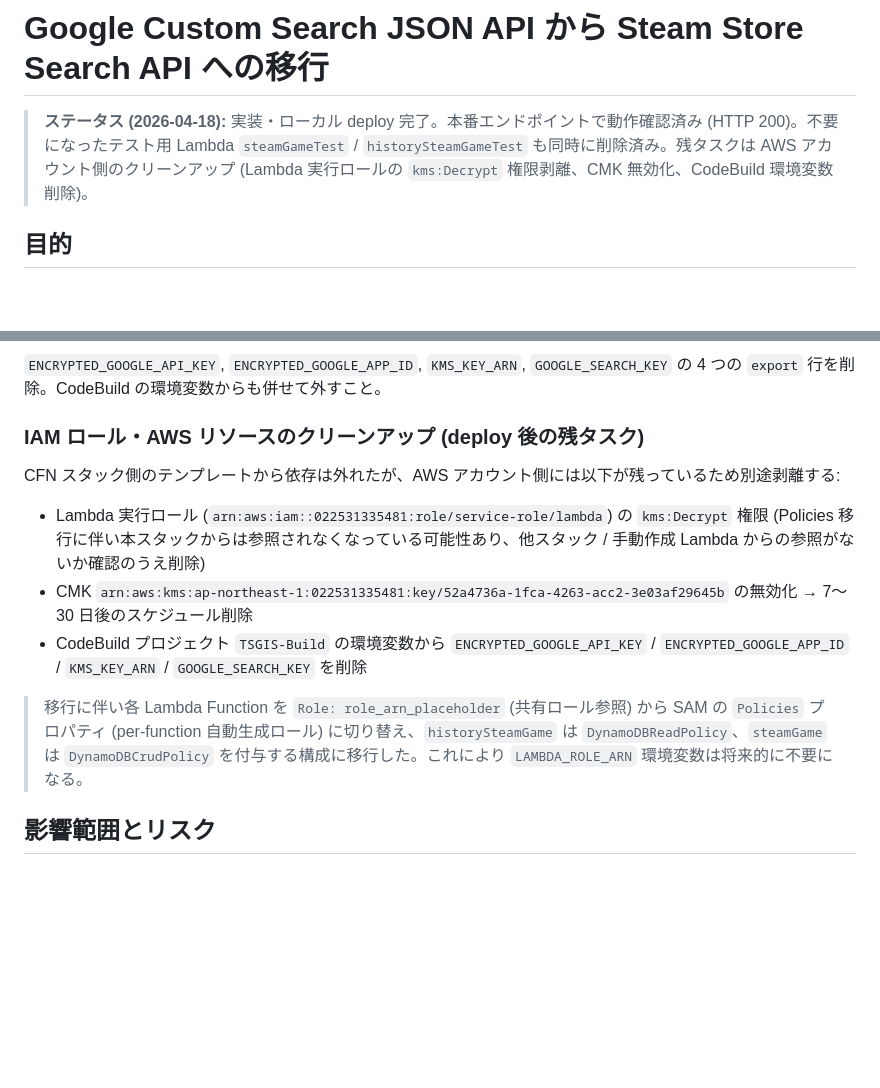
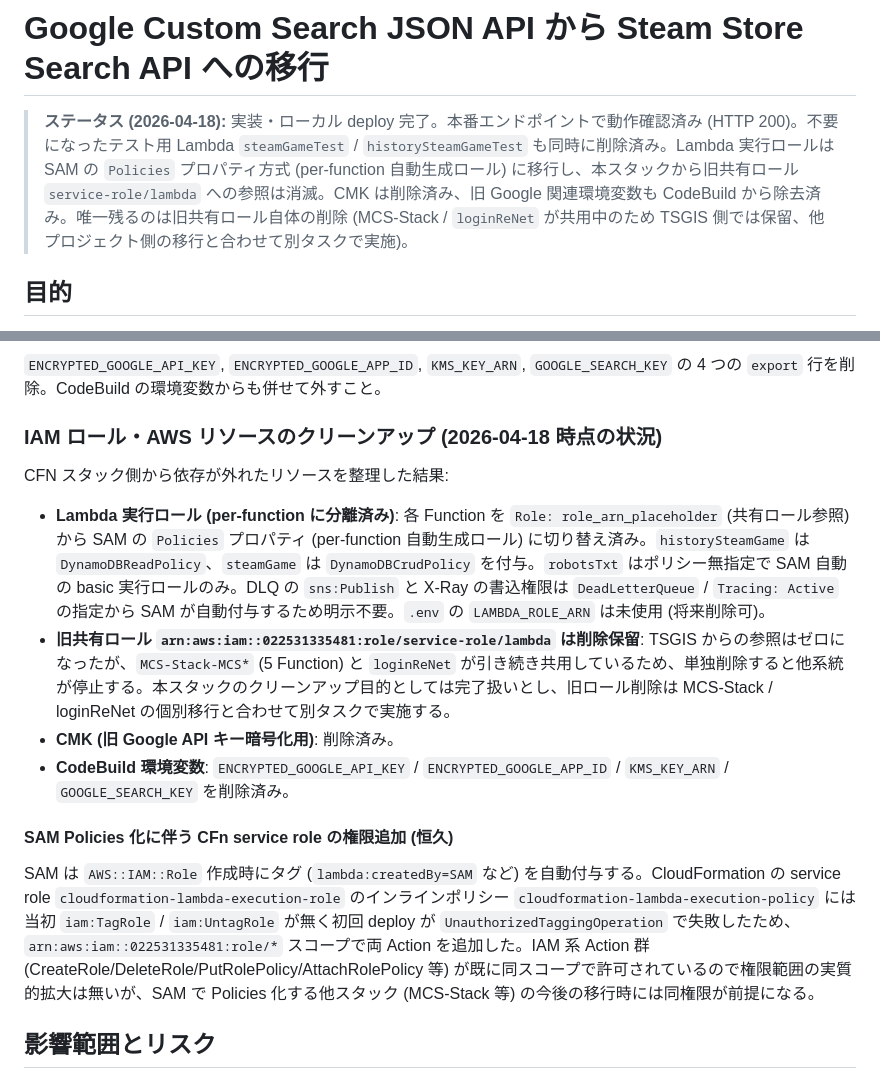
Before and after one commit to semnil/TSGIS, a Markdown page: docs/migration-from-google-custom-search.md, 2 parts joined by grey strips. GitHub-like rendering; blank space fills up the shorter version.

Commit message:
docs: IAM Policies 化完了と旧共有ロール削除保留の経緯を記録
SAM Policies 方式への切り替え完了、CMK 削除済み、CodeBuild 環境変数
クリーンアップ済みを反映。旧共有ロール service-role/lambda は
MCS-Stack / loginReNet が共用中のため TSGIS 単独では削除できない旨を
明記し、別タスク扱いとする。CFn service role に iam:TagRole /
iam:UntagRole を追加した恒久変更も前提条件として記録。

Co-Authored-By: Claude Opus 4.7 <noreply@anthropic.com>

```diff
--- a/docs/migration-from-google-custom-search.md
+++ b/docs/migration-from-google-custom-search.md
@@ -1,6 +1,6 @@
 # Google Custom Search JSON API から Steam Store Search API への移行
 
-> **ステータス (2026-04-18):** 実装・ローカル deploy 完了。本番エンドポイントで動作確認済み (HTTP 200)。不要になったテスト用 Lambda `steamGameTest` / `historySteamGameTest` も同時に削除済み。残タスクは AWS アカウント側のクリーンアップ (Lambda 実行ロールの `kms:Decrypt` 権限剥離、CMK 無効化、CodeBuild 環境変数削除)。
+> **ステータス (2026-04-18):** 実装・ローカル deploy 完了。本番エンドポイントで動作確認済み (HTTP 200)。不要になったテスト用 Lambda `steamGameTest` / `historySteamGameTest` も同時に削除済み。Lambda 実行ロールは SAM の `Policies` プロパティ方式 (per-function 自動生成ロール) に移行し、本スタックから旧共有ロール `service-role/lambda` への参照は消滅。CMK は削除済み、旧 Google 関連環境変数も CodeBuild から除去済み。唯一残るのは旧共有ロール自体の削除 (MCS-Stack / `loginReNet` が共用中のため TSGIS 側では保留、他プロジェクト側の移行と合わせて別タスクで実施)。
 
 ## 目的
 
@@ -208,15 +208,18 @@ os.environ['GOOGLE_APP_ID'] = os.environ['GOOGLE_SEARCH_KEY']
 
 `ENCRYPTED_GOOGLE_API_KEY`, `ENCRYPTED_GOOGLE_APP_ID`, `KMS_KEY_ARN`, `GOOGLE_SEARCH_KEY` の 4 つの `export` 行を削除。CodeBuild の環境変数からも併せて外すこと。
 
-### IAM ロール・AWS リソースのクリーンアップ (deploy 後の残タスク)
+### IAM ロール・AWS リソースのクリーンアップ (2026-04-18 時点の状況)
 
-CFN スタック側のテンプレートから依存は外れたが、AWS アカウント側には以下が残っているため別途剥離する:
+CFN スタック側から依存が外れたリソースを整理した結果:
 
-- Lambda 実行ロール (`arn:aws:iam::022531335481:role/service-role/lambda`) の `kms:Decrypt` 権限 (Policies 移行に伴い本スタックからは参照されなくなっている可能性あり、他スタック / 手動作成 Lambda からの参照がないか確認のうえ削除)
-- CMK `arn:aws:kms:ap-northeast-1:022531335481:key/52a4736a-1fca-4263-acc2-3e03af29645b` の無効化 → 7〜30 日後のスケジュール削除
-- CodeBuild プロジェクト `TSGIS-Build` の環境変数から `ENCRYPTED_GOOGLE_API_KEY` / `ENCRYPTED_GOOGLE_APP_ID` / `KMS_KEY_ARN` / `GOOGLE_SEARCH_KEY` を削除
+- **Lambda 実行ロール (per-function に分離済み)**: 各 Function を `Role: role_arn_placeholder` (共有ロール参照) から SAM の `Policies` プロパティ (per-function 自動生成ロール) に切り替え済み。`historySteamGame` は `DynamoDBReadPolicy`、`steamGame` は `DynamoDBCrudPolicy` を付与。`robotsTxt` はポリシー無指定で SAM 自動の basic 実行ロールのみ。DLQ の `sns:Publish` と X-Ray の書込権限は `DeadLetterQueue` / `Tracing: Active` の指定から SAM が自動付与するため明示不要。`.env` の `LAMBDA_ROLE_ARN` は未使用 (将来削除可)。
+- **旧共有ロール `arn:aws:iam::022531335481:role/service-role/lambda` は削除保留**: TSGIS からの参照はゼロになったが、`MCS-Stack-MCS*` (5 Function) と `loginReNet` が引き続き共用しているため、単独削除すると他系統が停止する。本スタックのクリーンアップ目的としては完了扱いとし、旧ロール削除は MCS-Stack / loginReNet の個別移行と合わせて別タスクで実施する。
+- **CMK (旧 Google API キー暗号化用)**: 削除済み。
+- **CodeBuild 環境変数**: `ENCRYPTED_GOOGLE_API_KEY` / `ENCRYPTED_GOOGLE_APP_ID` / `KMS_KEY_ARN` / `GOOGLE_SEARCH_KEY` を削除済み。
 
-> 移行に伴い各 Lambda Function を `Role: role_arn_placeholder` (共有ロール参照) から SAM の `Policies` プロパティ (per-function 自動生成ロール) に切り替え、`historySteamGame` は `DynamoDBReadPolicy`、`steamGame` は `DynamoDBCrudPolicy` を付与する構成に移行した。これにより `LAMBDA_ROLE_ARN` 環境変数は将来的に不要になる。
+#### SAM Policies 化に伴う CFn service role の権限追加 (恒久)
+
+SAM は `AWS::IAM::Role` 作成時にタグ (`lambda:createdBy=SAM` など) を自動付与する。CloudFormation の service role `cloudformation-lambda-execution-role` のインラインポリシー `cloudformation-lambda-execution-policy` には当初 `iam:TagRole` / `iam:UntagRole` が無く初回 deploy が `UnauthorizedTaggingOperation` で失敗したため、`arn:aws:iam::022531335481:role/*` スコープで両 Action を追加した。IAM 系 Action 群 (CreateRole/DeleteRole/PutRolePolicy/AttachRolePolicy 等) が既に同スコープで許可されているので権限範囲の実質的拡大は無いが、SAM で Policies 化する他スタック (MCS-Stack 等) の今後の移行時には同権限が前提になる。
 
 ## 影響範囲とリスク
 
```
